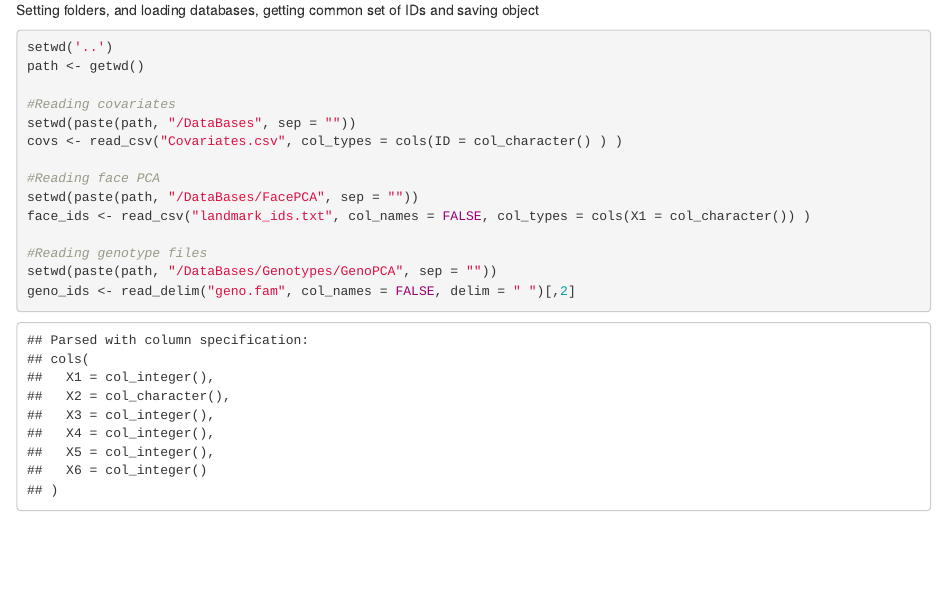
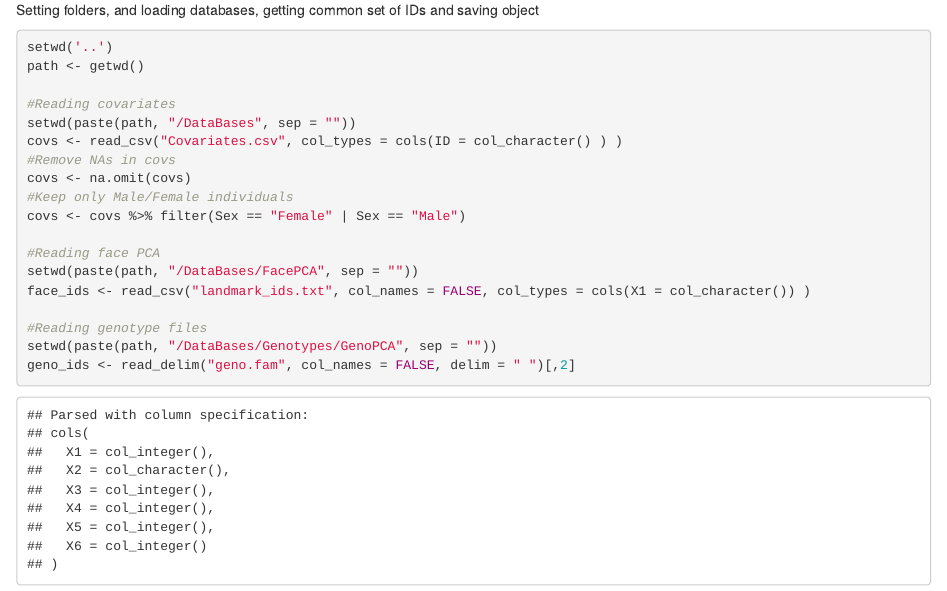
Before and after one commit to tomszar/PopSexDimorphismAnalysis, an R Markdown document (Code/2018-11-GetCommonIDs.Rmd): the page in a window 1100 px wide, from 510 px down. The pictures show the output file Code/2018-11-GetCommonIDs.html that the author committed with the source, opened offline.

Commit message:
removed NAs in covariates

```diff
--- a/Code/2018-11-GetCommonIDs.Rmd
+++ b/Code/2018-11-GetCommonIDs.Rmd
@@ -23,6 +23,10 @@ path <- getwd()
 #Reading covariates
 setwd(paste(path, "/DataBases", sep = ""))
 covs <- read_csv("Covariates.csv", col_types = cols(ID = col_character() ) )
+#Remove NAs in covs
+covs <- na.omit(covs)
+#Keep only Male/Female individuals
+covs <- covs %>% filter(Sex == "Female" | Sex == "Male")
 
 #Reading face PCA
 setwd(paste(path, "/DataBases/FacePCA", sep = ""))
```
Also changed, not shown: Code/2018-11-GetCommonIDs.html.
